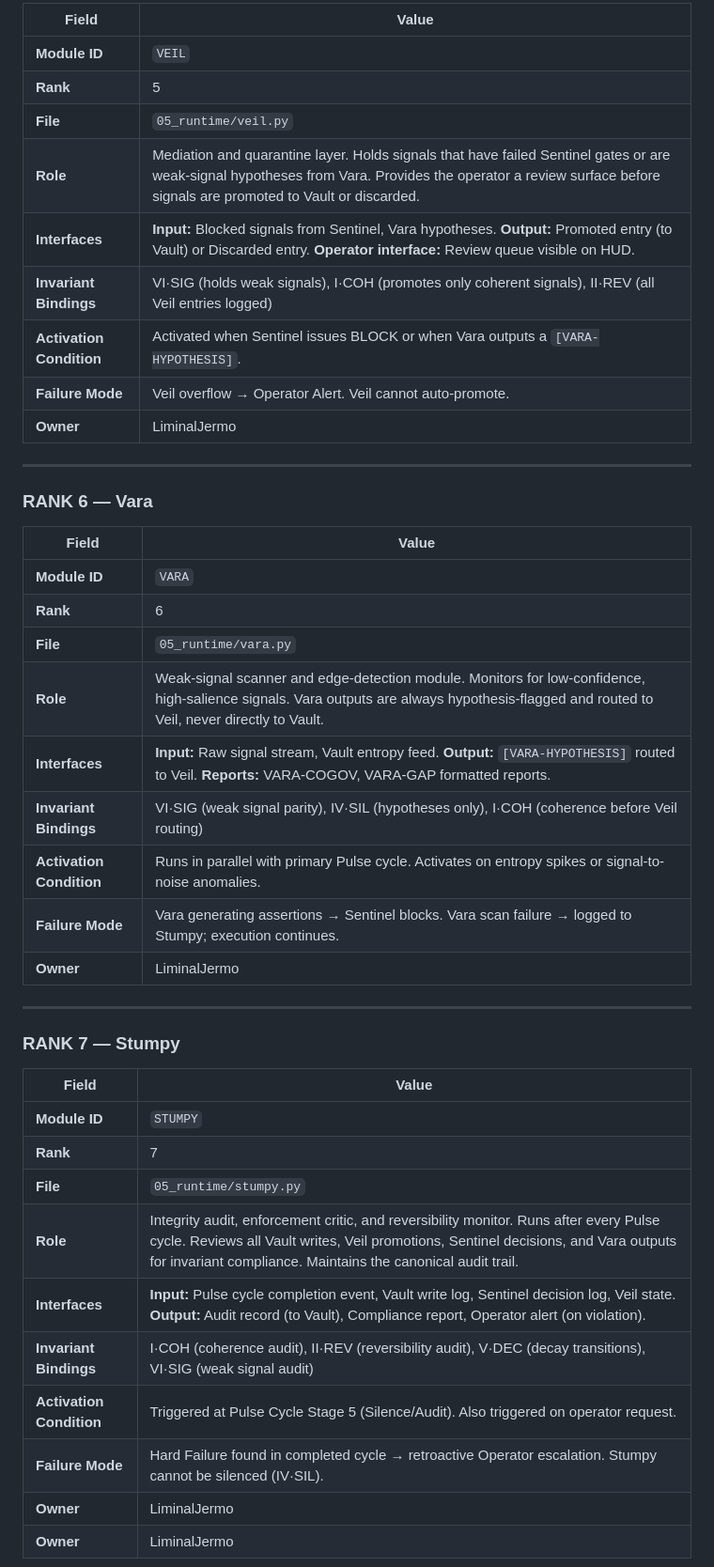
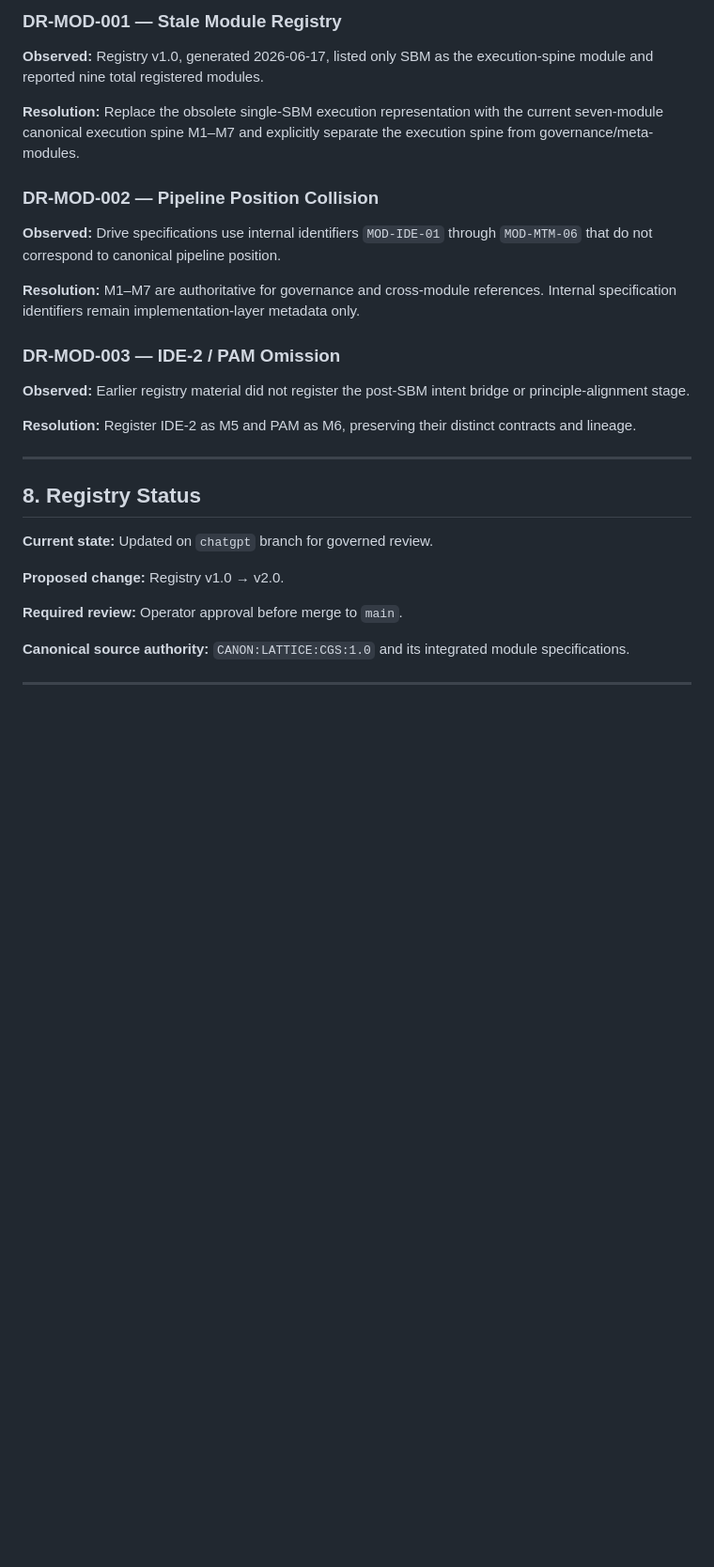
Before and after one commit to kushkillerjsixx66/canonical-vault, a Markdown page: 04_system_spec/MODULE_REGISTRY.md, the part around one of its changes. Shown at 94% size. GitHub-like rendering; blank space fills up the shorter version.

```diff
--- a/04_system_spec/MODULE_REGISTRY.md
+++ b/04_system_spec/MODULE_REGISTRY.md
@@ -90,46 +192,30 @@ The Module Registry is the canonical index of all system modules, their authorit
 
-| Field | Value |
-|-------|-------|
-| **Module ID** | `VEIL` |
-| **Rank** | 5 |
-| **File** | `05_runtime/veil.py` |
-| **Role** | Mediation and quarantine layer. Holds signals that have failed Sentinel gates or are weak-signal hypotheses from Vara. Provides the operator a review surface before signals are promoted to Vault or discarded. |
-| **Interfaces** | **Input:** Blocked signals from Sentinel, Vara hypotheses. **Output:** Promoted entry (to Vault) or Discarded entry. **Operator interface:** Review queue visible on HUD. |
-| **Invariant Bindings** | VI·SIG (holds weak signals), I·COH (promotes only coherent signals), II·REV (all Veil entries logged) |
-| **Activation Condition** | Activated when Sentinel issues BLOCK or when Vara outputs a `[VARA-HYPOTHESIS]`. |
-| **Failure Mode** | Veil overflow → Operator Alert. Veil cannot auto-promote. |
-| **Owner** | LiminalJermo |
+### DR-MOD-001 — Stale Module Registry
+**Observed:** Registry v1.0, generated 2026-06-17, listed only SBM as the execution-spine module and reported nine total registered modules.
+
+**Resolution:** Replace the obsolete single-SBM execution representation with the current seven-module canonical execution spine M1–M7 and explicitly separate the execution spine from governance/meta-modules.
+
+### DR-MOD-002 — Pipeline Position Collision
+**Observed:** Drive specifications use internal identifiers `MOD-IDE-01` through `MOD-MTM-06` that do not correspond to canonical pipeline position.
+
+**Resolution:** M1–M7 are authoritative for governance and cross-module references. Internal specification identifiers remain implementation-layer metadata only.
+
+### DR-MOD-003 — IDE-2 / PAM Omission
+**Observed:** Earlier registry material did not register the post-SBM intent bridge or principle-alignment stage.
+
+**Resolution:** Register IDE-2 as M5 and PAM as M6, preserving their distinct contracts and lineage.
 
 ---
 
-### RANK 6 — Vara
+## 8. Registry Status
 
-| Field | Value |
-|-------|-------|
-| **Module ID** | `VARA` |
-| **Rank** | 6 |
-| **File** | `05_runtime/vara.py` |
-| **Role** | Weak-signal scanner and edge-detection module. Monitors for low-confidence, high-salience signals. Vara outputs are always hypothesis-flagged and routed to Veil, never directly to Vault. |
-| **Interfaces** | **Input:** Raw signal stream, Vault entropy feed. **Output:** `[VARA-HYPOTHESIS]` routed to Veil. **Reports:** VARA-COGOV, VARA-GAP formatted reports. |
-| **Invariant Bindings** | VI·SIG (weak signal parity), IV·SIL (hypotheses only), I·COH (coherence before Veil routing) |
-| **Activation Condition** | Runs in parallel with primary Pulse cycle. Activates on entropy spikes or signal-to-noise anomalies. |
-| **Failure Mode** | Vara generating assertions → Sentinel blocks. Vara scan failure → logged to Stumpy; execution continues. |
-| **Owner** | LiminalJermo |
+**Current state:** Updated on `chatgpt` branch for governed review.
+
+**Proposed change:** Registry v1.0 → v2.0.
+
+**Required review:** Operator approval before merge to `main`.
+
+**Canonical source authority:** `CANON:LATTICE:CGS:1.0` and its integrated module specifications.
 
 ---
 
-### RANK 7 — Stumpy
-
-| Field | Value |
-|-------|-------|
-| **Module ID** | `STUMPY` |
-| **Rank** | 7 |
-| **File** | `05_runtime/stumpy.py` |
-| **Role** | Integrity audit, enforcement critic, and reversibility monitor. Runs after every Pulse cycle. Reviews all Vault writes, Veil promotions, Sentinel decisions, and Vara outputs for invariant compliance. Maintains the canonical audit trail. |
-| **Interfaces** | **Input:** Pulse cycle completion event, Vault write log, Sentinel decision log, Veil state. **Output:** Audit record (to Vault), Compliance report, Operator alert (on violation). |
-| **Invariant Bindings** | I·COH (coherence audit), II·REV (reversibility audit), V·DEC (decay transitions), VI·SIG (weak signal audit) |
-| **Activation Condition** | Triggered at Pulse Cycle Stage 5 (Silence/Audit). Also triggered on operator request. |
-| **Failure Mode** | Hard Failure found in completed cycle → retroactive Operator escalation. Stumpy cannot be silenced (IV·SIL). |
-| **Owner** | LiminalJermo |
-| **Owner** | LiminalJermo |
-
```
Also changed, not shown: other parts of 04_system_spec/MODULE_REGISTRY.md (+164 -109 lines).
